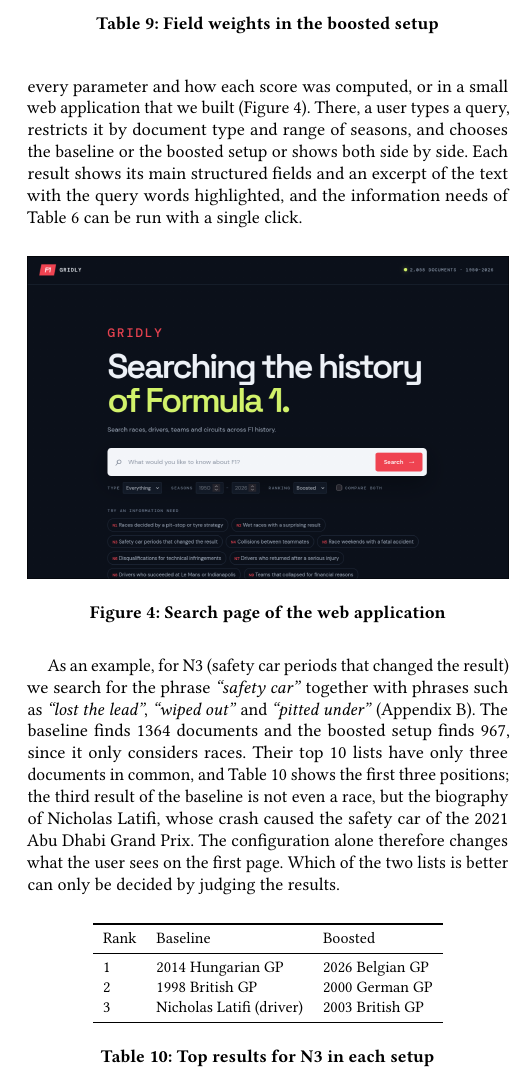
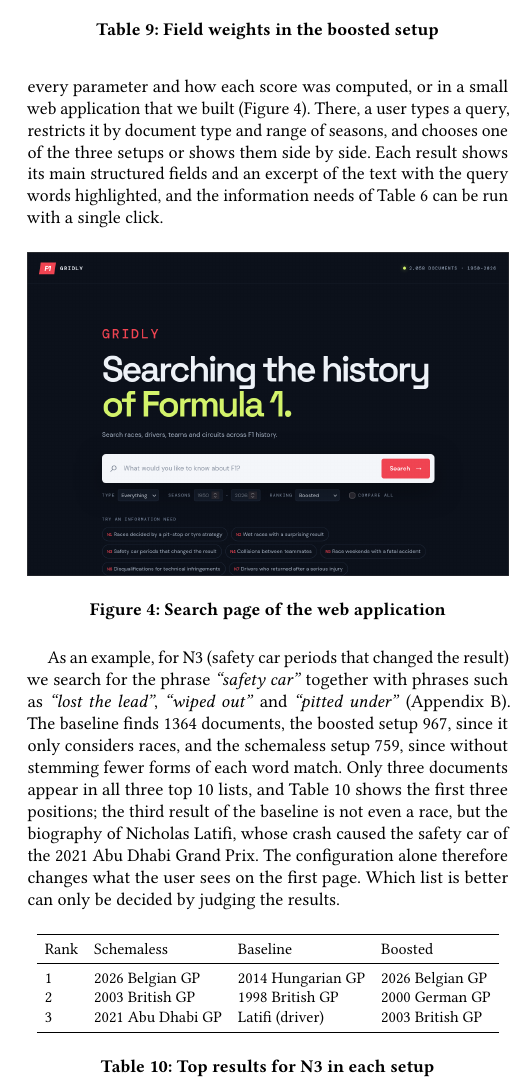
Before and after one commit to Forreca05/PRI, a LaTeX paper (report/main.tex): part of one column of page 6 of 12, cut so that both start at the same text. Compiled offline with pdfLaTeX.

Commit message:
Made schemaless available on webapp

```diff
--- a/report/main.tex
+++ b/report/main.tex
@@ -652,8 +653,8 @@ Once the script mentioned above has run, all 2058 documents can be
 searched. Queries can be tested in the Solr interface,
 which shows every parameter and how each score was computed, or in a small web
 application that we built (Figure~\ref{fig:webapp}). There, a user types a
-query, restricts it by document type and range of seasons, and chooses the
-baseline or the boosted setup or shows both side by side. Each result shows its main
+query, restricts it by document type and range of seasons, and chooses one
+of the three setups or shows them side by side. Each result shows its main
 structured fields and an excerpt of the text with the query words
 highlighted, and the information needs of Table~\ref{tab:needs} can be run
 with a single click.
@@ -664,7 +665,7 @@ with a single click.
   \caption{Search page of the web application}
   \Description{Dark search page titled ``Searching the history of Formula 1''
   with a search box, filters for document type, seasons and ranking setup, an
-  option to compare both setups, and buttons with the information needs N1 to
+  option to compare all setups, and buttons with the information needs N1 to
   N13.}
   \label{fig:webapp}
 \end{figure}
@@ -672,24 +673,26 @@ with a single click.
 As an example, for N3 (safety car periods that changed the result) we search
 for the phrase \textit{``safety car''} together with phrases such as
 \textit{``lost the lead''}, \textit{``wiped out''} and \textit{``pitted
-under''} (Appendix~\ref{sec:criteria}). The baseline finds 1364 documents and
-the boosted setup finds 967, since it only considers races. Their top 10 lists
-have only three documents in common, and Table~\ref{tab:demo} shows the first
-three positions; the third result of the baseline is not even a race, but the
-biography of Nicholas Latifi, whose crash caused the safety car of the 2021
-Abu Dhabi Grand Prix. The configuration alone therefore changes what the user
-sees on the first page. Which of the two lists is better can only be decided
-by judging the results.
+under''} (Appendix~\ref{sec:criteria}). The baseline finds 1364 documents,
+the boosted setup 967, since it only considers races, and the schemaless
+setup 759, since without stemming fewer forms of each word match. Only three
+documents appear in all three top 10 lists, and Table~\ref{tab:demo} shows
+the first three positions; the third result of the baseline is not even a
+race, but the biography of Nicholas Latifi, whose crash caused the safety car
+of the 2021 Abu Dhabi Grand Prix. The configuration alone therefore changes
+what the user sees on the first page. Which list is better can only be
+decided by judging the results.
 
 \begin{table}[ht]
   \small
-  \begin{tabular}{lll}
+  \setlength{\tabcolsep}{4pt}
+  \begin{tabular}{llll}
     \toprule
-    Rank & Baseline & Boosted \\
+    Rank & Schemaless & Baseline & Boosted \\
     \midrule
-    1 & 2014 Hungarian GP & 2026 Belgian GP \\
-    2 & 1998 British GP & 2000 German GP \\
-    3 & Nicholas Latifi (driver) & 2003 British GP \\
+    1 & 2026 Belgian GP & 2014 Hungarian GP & 2026 Belgian GP \\
+    2 & 2003 British GP & 1998 British GP & 2000 German GP \\
+    3 & 2021 Abu Dhabi GP & Latifi (driver) & 2003 British GP \\
     \bottomrule
   \end{tabular}
   \caption{Top results for N3 in each setup}
```
Also changed, not shown: report/imgs/webapp.png, report/main.pdf, report/main.tex (13 more changed lines), 4 other files.
